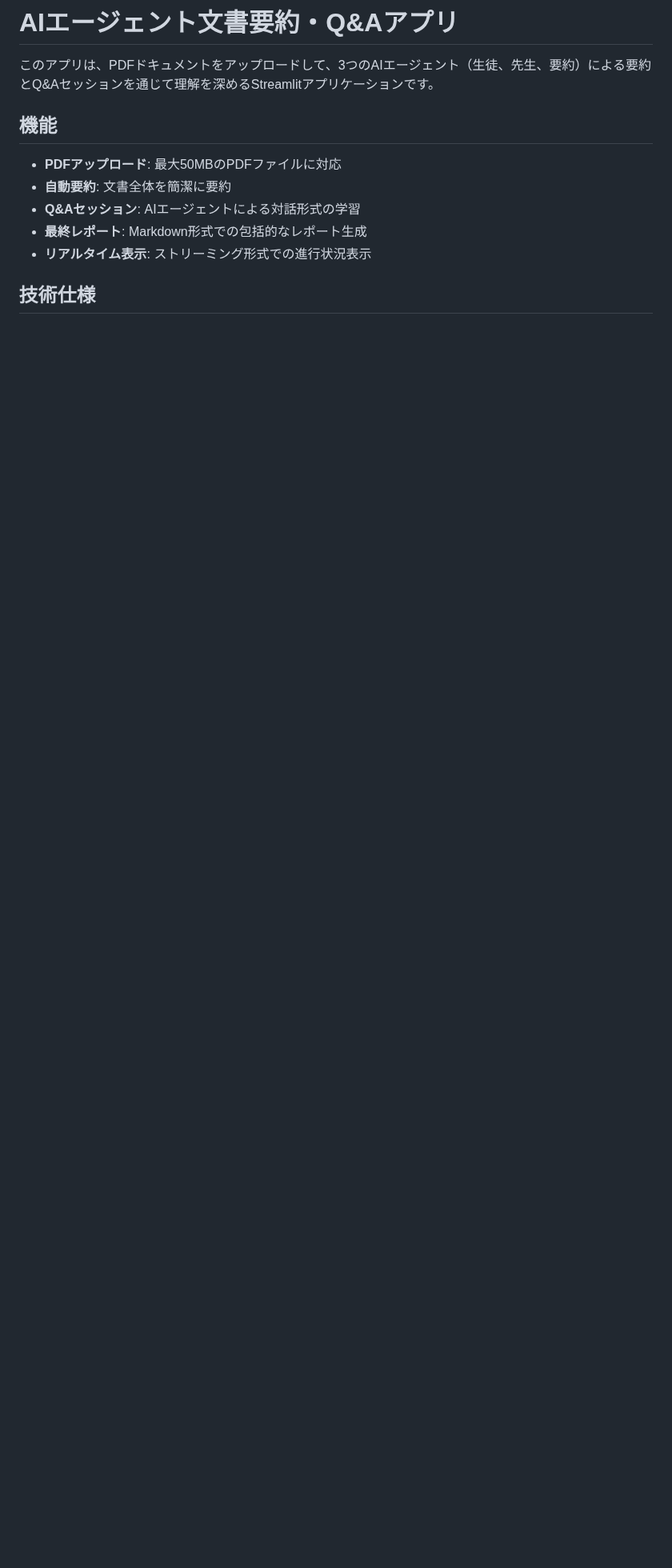
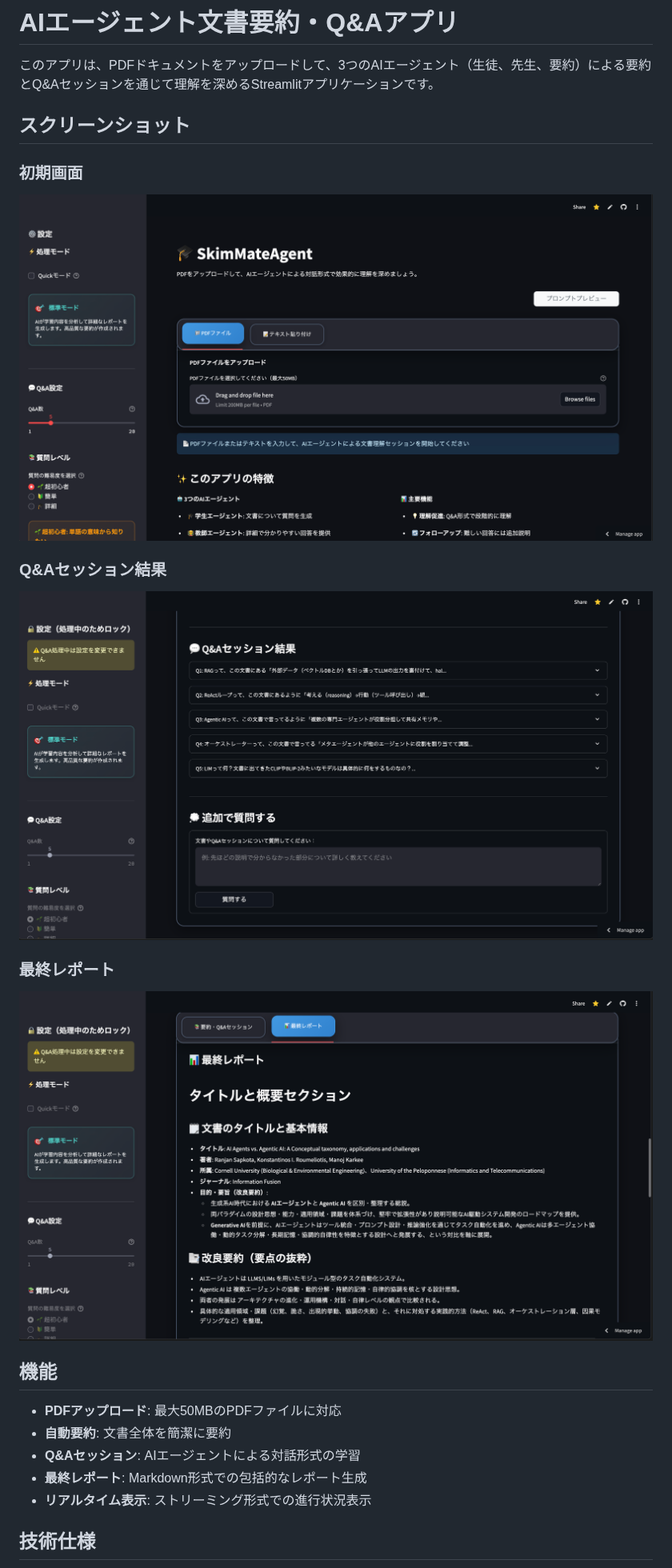
Before and after one commit to hayato-kishikawa/qaAgent, a Markdown page: README.md, the part around the change. Shown at 80% size. GitHub-like rendering; pictures changed too: screenshots/FinalReport.png (added), screenshots/InitialScreen.png (added), screenshots/Q&ASessionResults.png (added); blank space fills up the shorter version.

Commit message:
docs: READMEにスクリーンショットセクションを追加
- 初期画面、Q&Aセッション結果、最終レポートの3つのスクリーンショットを追加
- mainブランチからscreenshotsディレクトリを取得
- スクリーンショットセクションを機能セクションの前に配置

```diff
--- a/README.md
+++ b/README.md
@@ -1,6 +1,17 @@
 # AIエージェント文書要約・Q&Aアプリ
 
 このアプリは、PDFドキュメントをアップロードして、3つのAIエージェント（生徒、先生、要約）による要約とQ&Aセッションを通じて理解を深めるStreamlitアプリケーションです。
+
+## スクリーンショット
+
+### 初期画面
+![初期画面](screenshots/InitialScreen.png)
+
+### Q&Aセッション結果
+![Q&Aセッション結果](screenshots/Q&ASessionResults.png)
+
+### 最終レポート
+![最終レポート](screenshots/FinalReport.png)
 
 ## 機能
 
```
